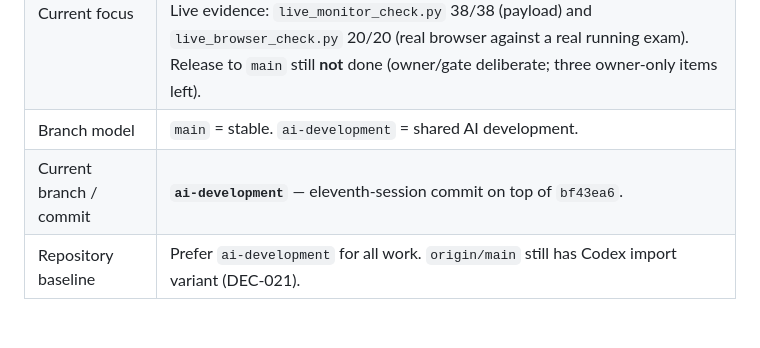
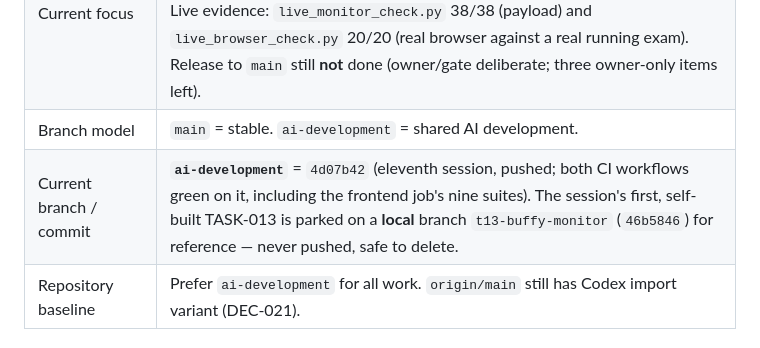
Before and after one commit to mrwood276/English-test-v2, a Markdown page: .ai/04_CURRENT_STATE.md, the part around the change. GitHub-like rendering.

Commit message:
docs: record the green CI run for the exam-wide add time commit
🤖 Generated with Codebuff
Co-Authored-By: Codebuff <noreply@codebuff.com>

```diff
--- a/.ai/04_CURRENT_STATE.md
+++ b/.ai/04_CURRENT_STATE.md
@@ -9,7 +9,7 @@
 | Development phase | Phase 5 (anti-cheating events and the live monitor) **FULLY LIVE-VERIFIED** on top of Phase 4. |
 | Current focus | **TASK-013 and TASK-022 complete.** Monitor hub + per-exam live table + session timeline (`monitor_e2e.py` 30/30, CI ninth suite), plus the **exam-wide Add time to everyone** action and the monitor-payload drift fix (ISSUE-021). Live evidence: `live_monitor_check.py` 38/38 (payload) and `live_browser_check.py` 20/20 (real browser against a real running exam). Release to `main` still **not** done (owner/gate deliberate; three owner-only items left). |
 | Branch model | `main` = stable. `ai-development` = shared AI development. |
-| Current branch / commit | **`ai-development`** — eleventh-session commit on top of `bf43ea6`. |
+| Current branch / commit | **`ai-development`** = `4d07b42` (eleventh session, pushed; both CI workflows green on it, including the frontend job's nine suites). The session's first, self-built TASK-013 is parked on a **local** branch `t13-buffy-monitor` (`46b5846`) for reference — never pushed, safe to delete. |
 | Repository baseline | Prefer `ai-development` for all work. `origin/main` still has Codex import variant (DEC-021). |
 
 ## What was inspected to write `.ai/`
```
Also changed, not shown: .ai/07_CHANGELOG.md (+1 -1 lines), .ai/08_HANDOFF.md (+1 -1 lines).
